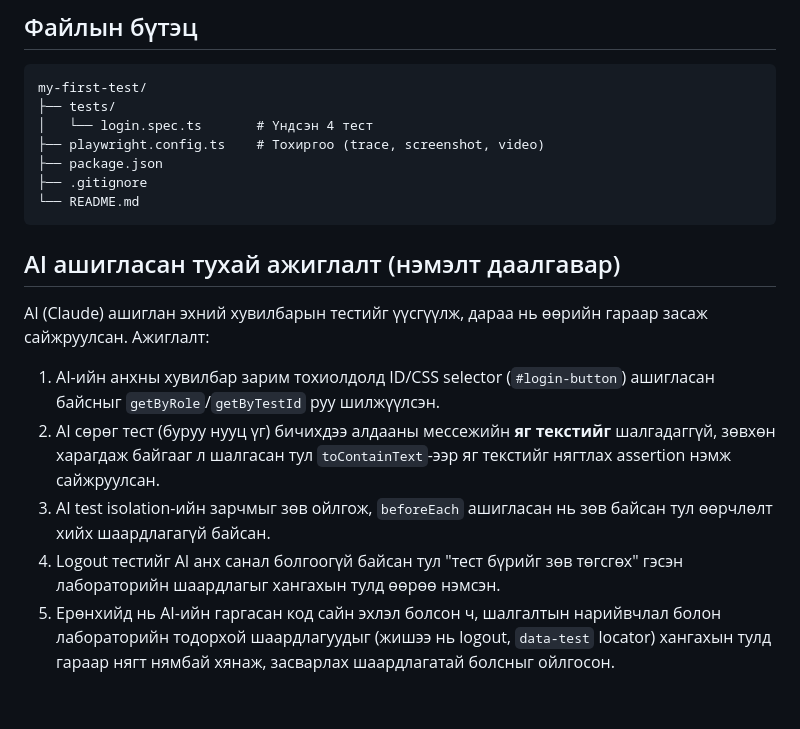
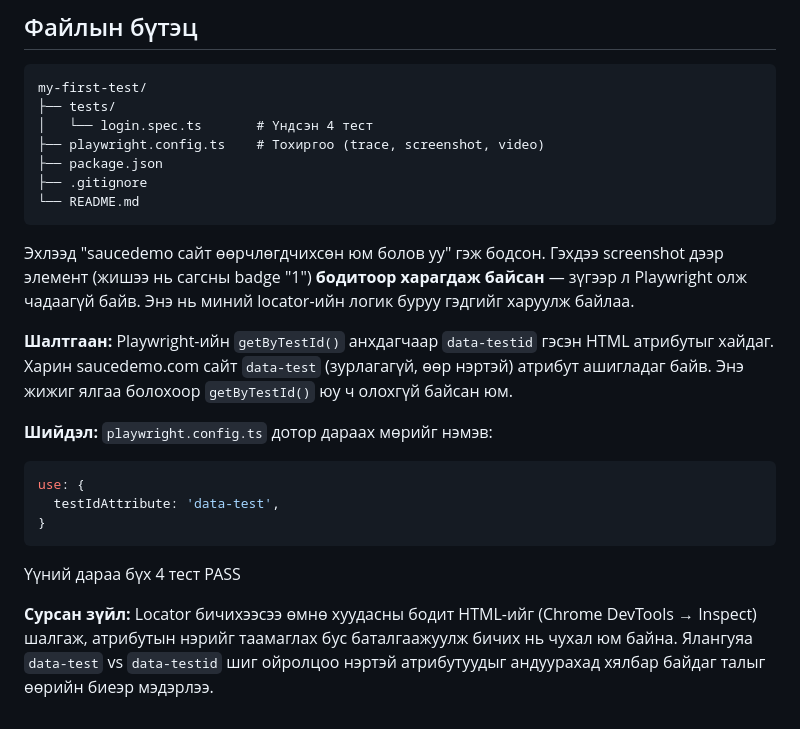
Before and after one commit to manlaibayar1230/-1-UI-Playwright, a Markdown page: README.md, the part around the change. Rendered like a GitHub page.

Commit message:
README: testIdAttribute alga aldaa bolon shiidliig delgerenguij bichev

````diff
--- a/README.md
+++ b/README.md
@@ -112,20 +112,26 @@ my-first-test/
 └── README.md
 ```
 
-## AI ашигласан тухай ажиглалт (нэмэлт даалгавар)
+Эхлээд "saucedemo сайт өөрчлөгдчихсөн юм болов уу" гэж бодсон. Гэхдээ screenshot дээр
+элемент (жишээ нь сагсны badge "1") **бодитоор харагдаж байсан** — зүгээр л Playwright
+олж чадаагүй байв. Энэ нь миний locator-ийн логик буруу гэдгийг харуулж байлаа.
 
-AI (Claude) ашиглан эхний хувилбарын тестийг үүсгүүлж, дараа нь өөрийн гараар засаж
-сайжруулсан. Ажиглалт:
+**Шалтгаан:** Playwright-ийн `getByTestId()` анхдагчаар `data-testid` гэсэн HTML
+атрибутыг хайдаг. Харин saucedemo.com сайт `data-test` (зурлагагүй, өөр нэртэй)
+атрибут ашигладаг байв. Энэ жижиг ялгаа болохоор `getByTestId()` юу ч олохгүй
+байсан юм.
 
-1. AI-ийн анхны хувилбар зарим тохиолдолд ID/CSS selector (`#login-button`) ашигласан
-   байсныг `getByRole`/`getByTestId` руу шилжүүлсэн.
-2. AI сөрөг тест (буруу нууц үг) бичихдээ алдааны мессежийн **яг текстийг** шалгадаггүй,
-   зөвхөн харагдаж байгааг л шалгасан тул `toContainText`-ээр яг текстийг нягтлах
-   assertion нэмж сайжруулсан.
-3. AI test isolation-ийн зарчмыг зөв ойлгож, `beforeEach` ашигласан нь зөв байсан тул
-   өөрчлөлт хийх шаардлагагүй байсан.
-4. Logout тестийг AI анх санал болгоогүй байсан тул "тест бүрийг зөв төгсгөх" гэсэн
-   лабораторийн шаардлагыг хангахын тулд өөрөө нэмсэн.
-5. Ерөнхийд нь AI-ийн гаргасан код сайн эхлэл болсон ч, шалгалтын нарийвчлал болон
-   лабораторийн тодорхой шаардлагуудыг (жишээ нь logout, `data-test` locator) хангахын
-   тулд гараар нягт нямбай хянаж, засварлах шаардлагатай болсныг ойлгосон.
+**Шийдэл:** `playwright.config.ts` дотор дараах мөрийг нэмэв:
+
+```typescript
+use: {
+  testIdAttribute: 'data-test',
+}
+```
+
+Үүний дараа бүх 4 тест PASS
+
+**Сурсан зүйл:** Locator бичихээсээ өмнө хуудасны бодит HTML-ийг (Chrome DevTools →
+Inspect) шалгаж, атрибутын нэрийг таамаглах бус баталгаажуулж бичих нь чухал юм байна.
+Ялангуяа `data-test` vs `data-testid` шиг ойролцоо нэртэй атрибутуудыг андуурахад
+хялбар байдаг талыг өөрийн биеэр мэдэрлээ.
````
